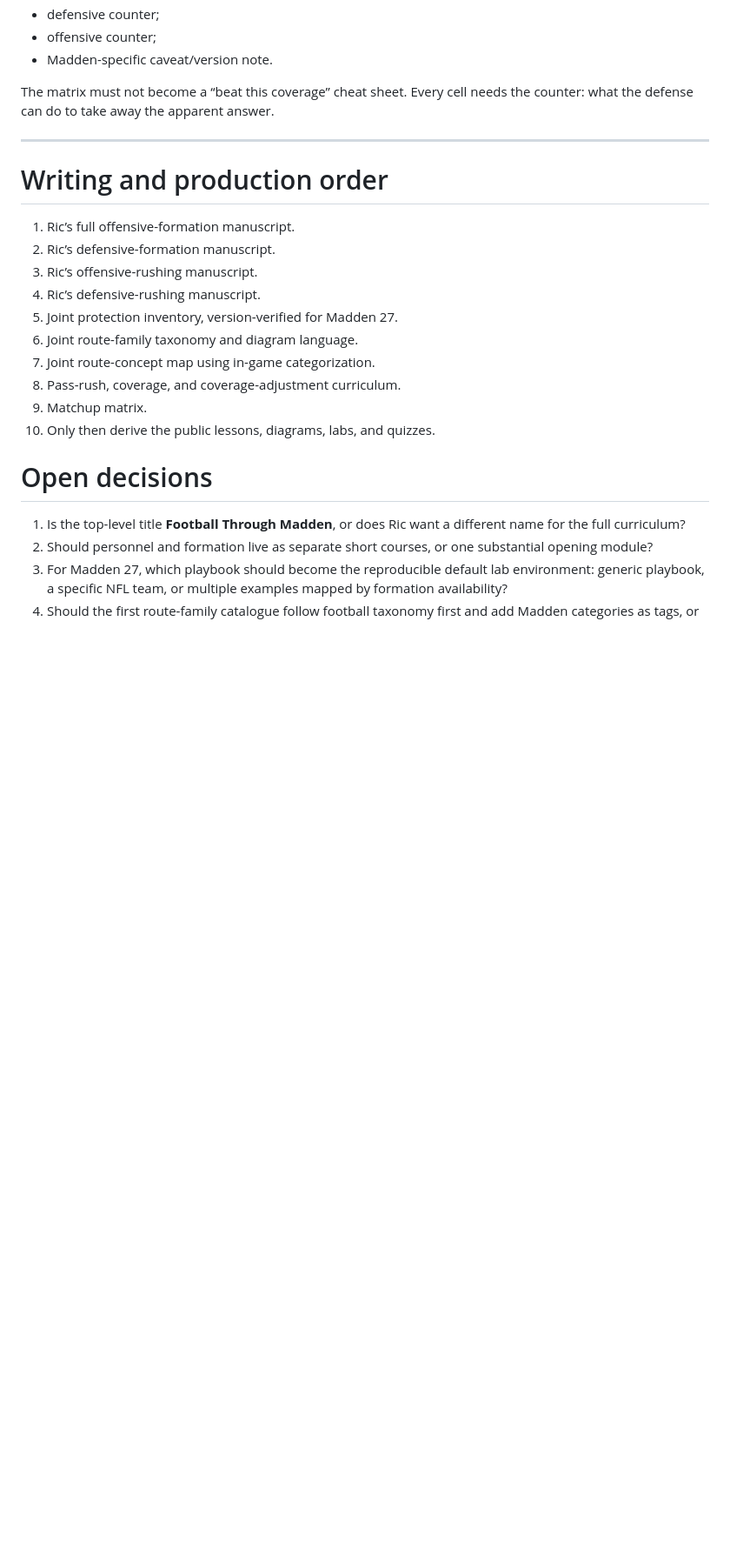
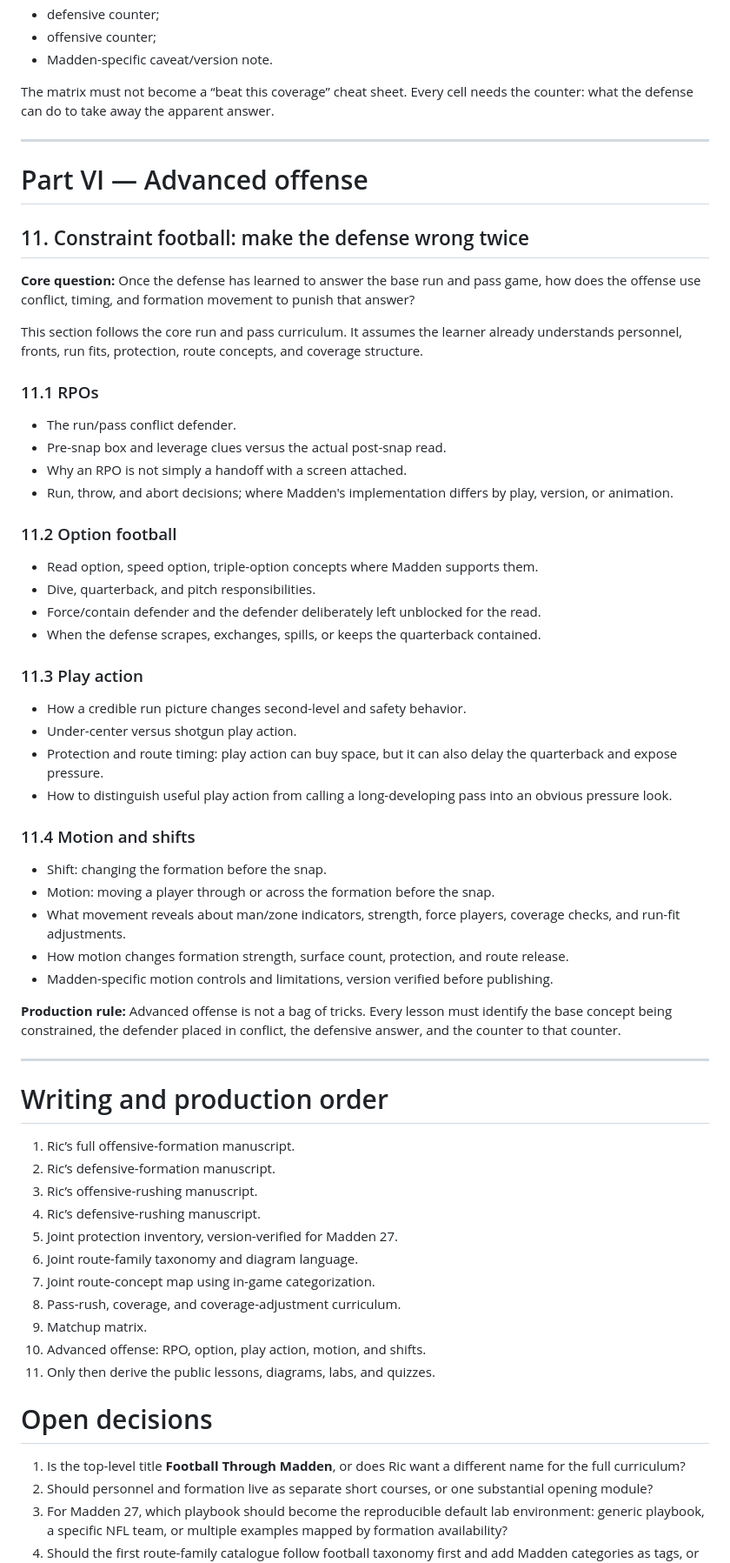
Before and after one commit to keylimesoda/madden-football-classroom, a Markdown page: docs/mfc-football-through-madden-curriculum-v2.md, the part around the change. Shown at 87% size. Rendered like a GitHub page; blank space fills up the shorter version.

Commit message:
Add advanced offense section to curriculum outline

```diff
--- a/docs/mfc-football-through-madden-curriculum-v2.md
+++ b/docs/mfc-football-through-madden-curriculum-v2.md
@@ -272,6 +272,47 @@ The matrix must not become a “beat this coverage” cheat sheet. Every cell ne
 
 ---
 
+# Part VI — Advanced offense
+
+## 11. Constraint football: make the defense wrong twice
+
+**Core question:** Once the defense has learned to answer the base run and pass game, how does the offense use conflict, timing, and formation movement to punish that answer?
+
+This section follows the core run and pass curriculum. It assumes the learner already understands personnel, fronts, run fits, protection, route concepts, and coverage structure.
+
+### 11.1 RPOs
+
+- The run/pass conflict defender.
+- Pre-snap box and leverage clues versus the actual post-snap read.
+- Why an RPO is not simply a handoff with a screen attached.
+- Run, throw, and abort decisions; where Madden's implementation differs by play, version, or animation.
+
+### 11.2 Option football
+
+- Read option, speed option, triple-option concepts where Madden supports them.
+- Dive, quarterback, and pitch responsibilities.
+- Force/contain defender and the defender deliberately left unblocked for the read.
+- When the defense scrapes, exchanges, spills, or keeps the quarterback contained.
+
+### 11.3 Play action
+
+- How a credible run picture changes second-level and safety behavior.
+- Under-center versus shotgun play action.
+- Protection and route timing: play action can buy space, but it can also delay the quarterback and expose pressure.
+- How to distinguish useful play action from calling a long-developing pass into an obvious pressure look.
+
+### 11.4 Motion and shifts
+
+- Shift: changing the formation before the snap.
+- Motion: moving a player through or across the formation before the snap.
+- What movement reveals about man/zone indicators, strength, force players, coverage checks, and run-fit adjustments.
+- How motion changes formation strength, surface count, protection, and route release.
+- Madden-specific motion controls and limitations, version verified before publishing.
+
+**Production rule:** Advanced offense is not a bag of tricks. Every lesson must identify the base concept being constrained, the defender placed in conflict, the defensive answer, and the counter to that counter.
+
+---
+
 # Writing and production order
 
 1. Ric’s full offensive-formation manuscript.
@@ -283,7 +324,8 @@ The matrix must not become a “beat this coverage” cheat sheet. Every cell ne
 7. Joint route-concept map using in-game categorization.
 8. Pass-rush, coverage, and coverage-adjustment curriculum.
 9. Matchup matrix.
-10. Only then derive the public lessons, diagrams, labs, and quizzes.
+10. Advanced offense: RPO, option, play action, motion, and shifts.
+11. Only then derive the public lessons, diagrams, labs, and quizzes.
 
 # Open decisions
 
```
